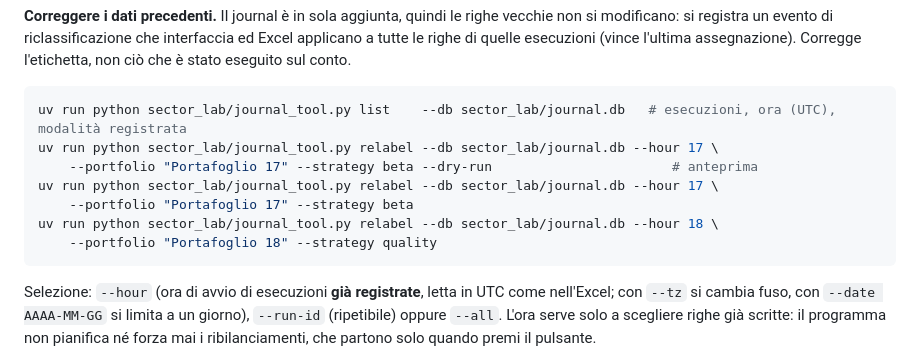
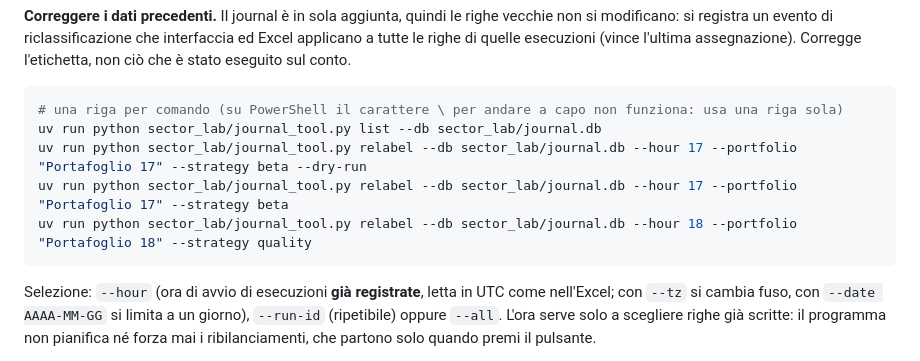
Before and after one commit to AlbertoLim98/2026-Global-Trading-Challenge, a Markdown page: sector_lab/README.md, the part around the change. Drawn GitHub-style.

Commit message:
README: comandi del journal su una riga (compatibili con PowerShell)
Co-Authored-By: Claude Sonnet 5.5 <noreply@anthropic.com>
Claude-Session: https://claude.ai/code/session_01C56G85v3URjTMgmEbptL1m

````diff
--- a/sector_lab/README.md
+++ b/sector_lab/README.md
@@ -142,13 +142,11 @@ righe di quelle esecuzioni (vince l'ultima assegnazione). Corregge l'etichetta,
 eseguito sul conto.
 
 ```bash
-uv run python sector_lab/journal_tool.py list    --db sector_lab/journal.db   # esecuzioni, ora (UTC), modalità registrata
-uv run python sector_lab/journal_tool.py relabel --db sector_lab/journal.db --hour 17 \
-    --portfolio "Portafoglio 17" --strategy beta --dry-run                       # anteprima
-uv run python sector_lab/journal_tool.py relabel --db sector_lab/journal.db --hour 17 \
-    --portfolio "Portafoglio 17" --strategy beta
-uv run python sector_lab/journal_tool.py relabel --db sector_lab/journal.db --hour 18 \
-    --portfolio "Portafoglio 18" --strategy quality
+# una riga per comando (su PowerShell il carattere \ per andare a capo non funziona: usa una riga sola)
+uv run python sector_lab/journal_tool.py list --db sector_lab/journal.db
+uv run python sector_lab/journal_tool.py relabel --db sector_lab/journal.db --hour 17 --portfolio "Portafoglio 17" --strategy beta --dry-run
+uv run python sector_lab/journal_tool.py relabel --db sector_lab/journal.db --hour 17 --portfolio "Portafoglio 17" --strategy beta
+uv run python sector_lab/journal_tool.py relabel --db sector_lab/journal.db --hour 18 --portfolio "Portafoglio 18" --strategy quality
 ```
 
 Selezione: `--hour` (ora di avvio di esecuzioni **già registrate**, letta in UTC come nell'Excel; con
````
